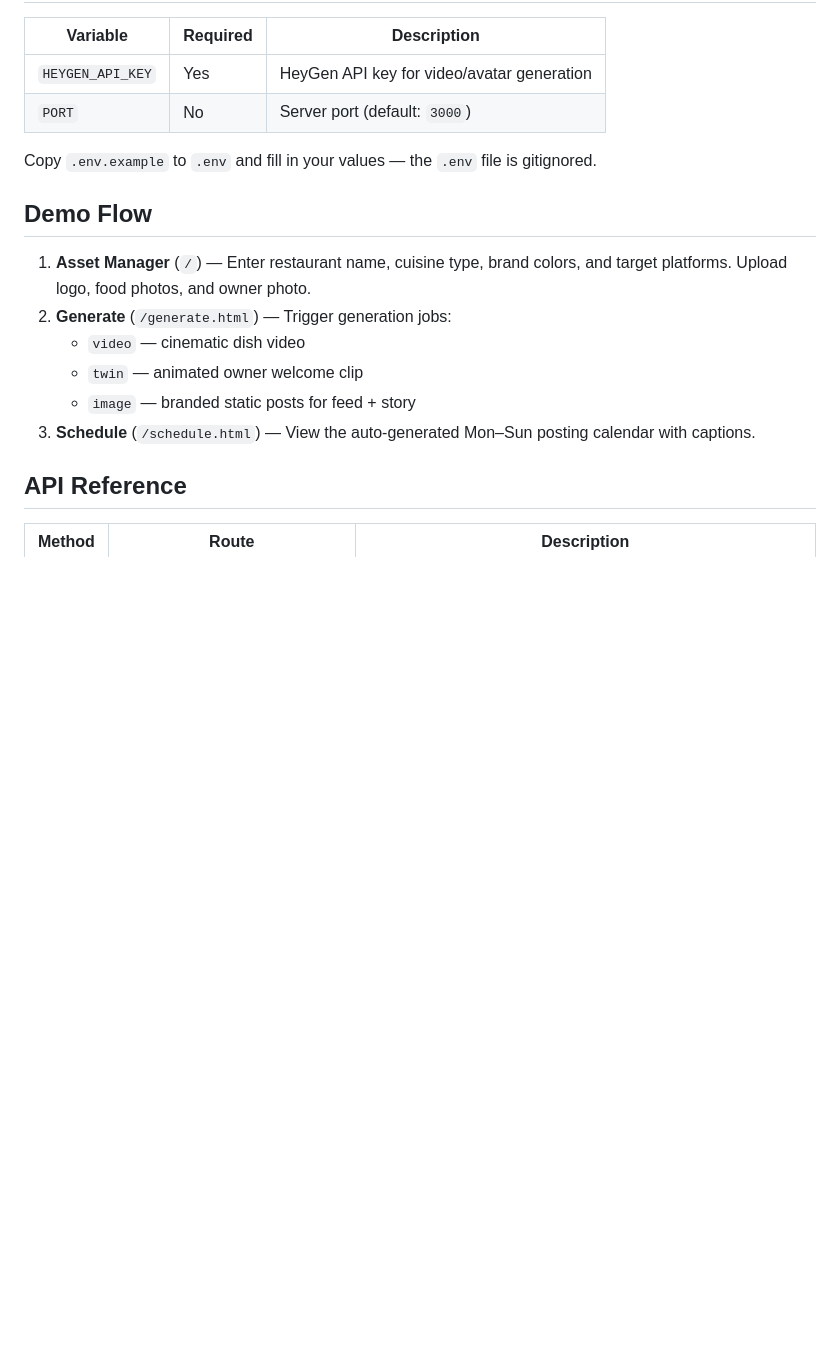
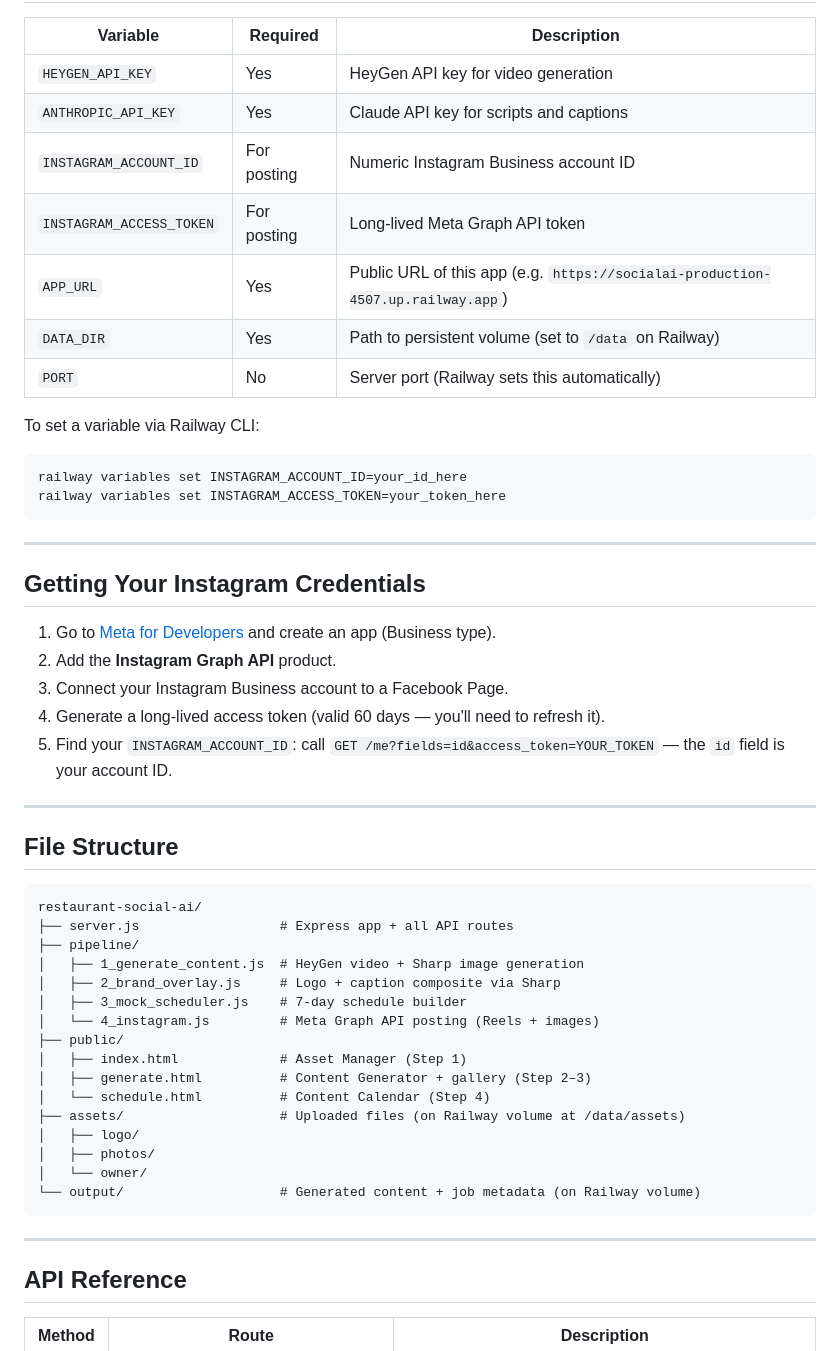
Before and after one commit to dianahub/socialai, a Markdown page: README.md, the part around one of its changes. GitHub-like rendering; blank space fills up the shorter version.

````diff
--- a/README.md
+++ b/README.md
@@ -42,19 +72,54 @@ open http://localhost:3000
 
 | Variable | Required | Description |
 |----------|----------|-------------|
-| `HEYGEN_API_KEY` | Yes | HeyGen API key for video/avatar generation |
-| `PORT` | No | Server port (default: `3000`) |
+| `HEYGEN_API_KEY` | Yes | HeyGen API key for video generation |
+| `ANTHROPIC_API_KEY` | Yes | Claude API key for scripts and captions |
+| `INSTAGRAM_ACCOUNT_ID` | For posting | Numeric Instagram Business account ID |
+| `INSTAGRAM_ACCESS_TOKEN` | For posting | Long-lived Meta Graph API token |
+| `APP_URL` | Yes | Public URL of this app (e.g. `https://socialai-production-4507.up.railway.app`) |
+| `DATA_DIR` | Yes | Path to persistent volume (set to `/data` on Railway) |
+| `PORT` | No | Server port (Railway sets this automatically) |
 
-Copy `.env.example` to `.env` and fill in your values — the `.env` file is gitignored.
+To set a variable via Railway CLI:
+```bash
+railway variables set INSTAGRAM_ACCOUNT_ID=your_id_here
+railway variables set INSTAGRAM_ACCESS_TOKEN=your_token_here
+```
 
-## Demo Flow
+---
 
-1. **Asset Manager** (`/`) — Enter restaurant name, cuisine type, brand colors, and target platforms. Upload logo, food photos, and owner photo.
-2. **Generate** (`/generate.html`) — Trigger generation jobs:
-   - `video` — cinematic dish video
-   - `twin` — animated owner welcome clip
-   - `image` — branded static posts for feed + story
-3. **Schedule** (`/schedule.html`) — View the auto-generated Mon–Sun posting calendar with captions.
+## Getting Your Instagram Credentials
+
+1. Go to [Meta for Developers](https://developers.facebook.com) and create an app (Business type).
+2. Add the **Instagram Graph API** product.
+3. Connect your Instagram Business account to a Facebook Page.
+4. Generate a long-lived access token (valid 60 days — you'll need to refresh it).
+5. Find your `INSTAGRAM_ACCOUNT_ID`: call `GET /me?fields=id&access_token=YOUR_TOKEN` — the `id` field is your account ID.
+
+---
+
+## File Structure
+
+```
+restaurant-social-ai/
+├── server.js                  # Express app + all API routes
+├── pipeline/
+│   ├── 1_generate_content.js  # HeyGen video + Sharp image generation
+│   ├── 2_brand_overlay.js     # Logo + caption composite via Sharp
+│   ├── 3_mock_scheduler.js    # 7-day schedule builder
+│   └── 4_instagram.js         # Meta Graph API posting (Reels + images)
+├── public/
+│   ├── index.html             # Asset Manager (Step 1)
+│   ├── generate.html          # Content Generator + gallery (Step 2–3)
+│   └── schedule.html          # Content Calendar (Step 4)
+├── assets/                    # Uploaded files (on Railway volume at /data/assets)
+│   ├── logo/
+│   ├── photos/
+│   └── owner/
+└── output/                    # Generated content + job metadata (on Railway volume)
+```
+
+---
 
 ## API Reference
 
````
Also changed, not shown: other parts of README.md (+63 -58 lines), CHANGELOG.md (added, +57 -0 lines).
